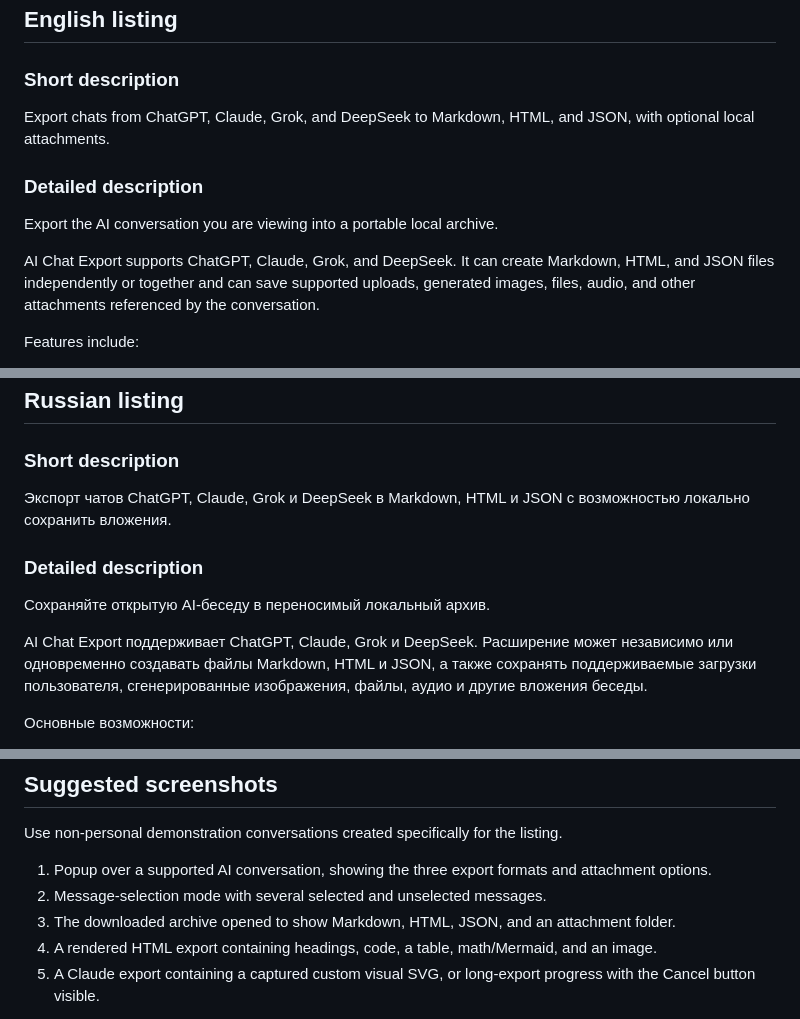
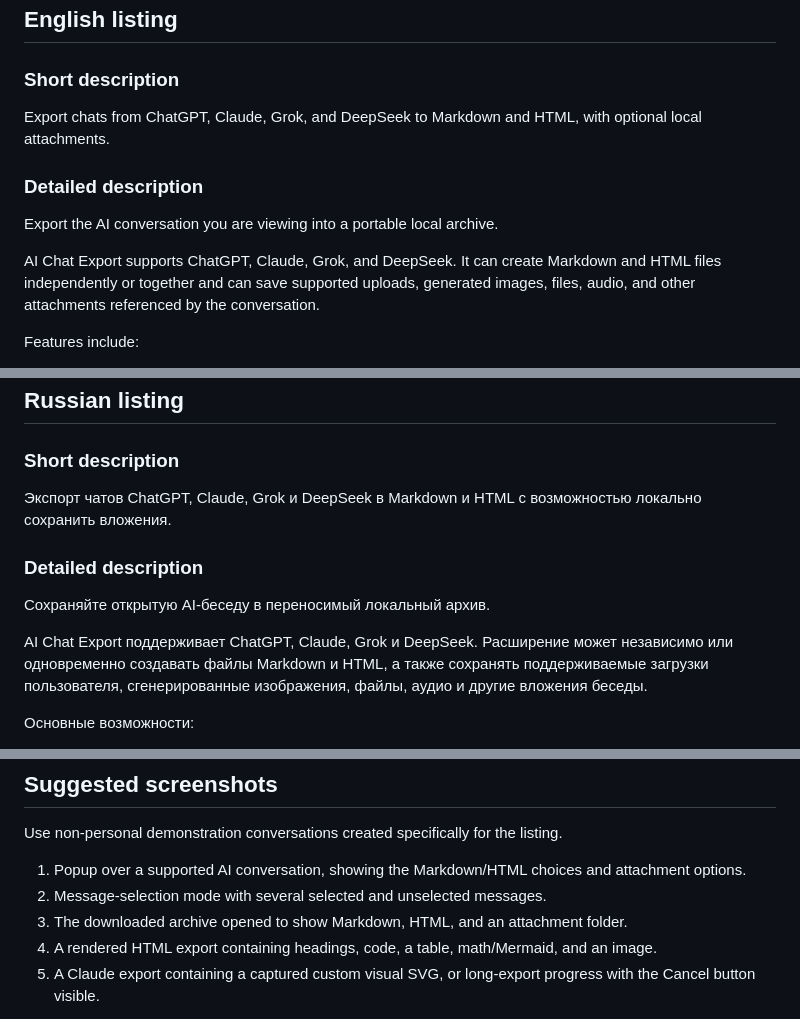
Before and after one commit to alexey-sirotin/chatgpt-export-md-html, a Markdown page: .github/STORE_SUBMISSION.md, 3 parts joined by grey strips. Rendered like a GitHub page.

Commit message:
docs: remove JSON from store-facing formats

```diff
--- a/.github/STORE_SUBMISSION.md
+++ b/.github/STORE_SUBMISSION.md
@@ -43,13 +43,13 @@ AI Chat Export is an independent open-source project and is not affiliated with
 
 ### Short description
 
-Export chats from ChatGPT, Claude, Grok, and DeepSeek to Markdown, HTML, and JSON, with optional local attachments.
+Export chats from ChatGPT, Claude, Grok, and DeepSeek to Markdown and HTML, with optional local attachments.
 
 ### Detailed description
 
 Export the AI conversation you are viewing into a portable local archive.
 
-AI Chat Export supports ChatGPT, Claude, Grok, and DeepSeek. It can create Markdown, HTML, and JSON files independently or together and can save supported uploads, generated images, files, audio, and other attachments referenced by the conversation.
+AI Chat Export supports ChatGPT, Claude, Grok, and DeepSeek. It can create Markdown and HTML files independently or together and can save supported uploads, generated images, files, audio, and other attachments referenced by the conversation.
 
 Features include:
 
@@ -77,13 +77,13 @@ The extension depends on provider page structures and internal/undocumented endp
 
 ### Short description
 
-Экспорт чатов ChatGPT, Claude, Grok и DeepSeek в Markdown, HTML и JSON с возможностью локально сохранить вложения.
+Экспорт чатов ChatGPT, Claude, Grok и DeepSeek в Markdown и HTML с возможностью локально сохранить вложения.
 
 ### Detailed description
 
 Сохраняйте открытую AI-беседу в переносимый локальный архив.
 
-AI Chat Export поддерживает ChatGPT, Claude, Grok и DeepSeek. Расширение может независимо или одновременно создавать файлы Markdown, HTML и JSON, а также сохранять поддерживаемые загрузки пользователя, сгенерированные изображения, файлы, аудио и другие вложения беседы.
+AI Chat Export поддерживает ChatGPT, Claude, Grok и DeepSeek. Расширение может независимо или одновременно создавать файлы Markdown и HTML, а также сохранять поддерживаемые загрузки пользователя, сгенерированные изображения, файлы, аудио и другие вложения беседы.
 
 Основные возможности:
 
@@ -269,9 +269,9 @@ Recommended:
 
 Use non-personal demonstration conversations created specifically for the listing.
 
-1. Popup over a supported AI conversation, showing the three export formats and attachment options.
+1. Popup over a supported AI conversation, showing the Markdown/HTML choices and attachment options.
 2. Message-selection mode with several selected and unselected messages.
-3. The downloaded archive opened to show Markdown, HTML, JSON, and an attachment folder.
+3. The downloaded archive opened to show Markdown, HTML, and an attachment folder.
 4. A rendered HTML export containing headings, code, a table, math/Mermaid, and an image.
 5. A Claude export containing a captured custom visual SVG, or long-export progress with the Cancel button visible.
 
```
Also changed, not shown: other parts of .github/STORE_SUBMISSION.md (+1 -1 lines).
